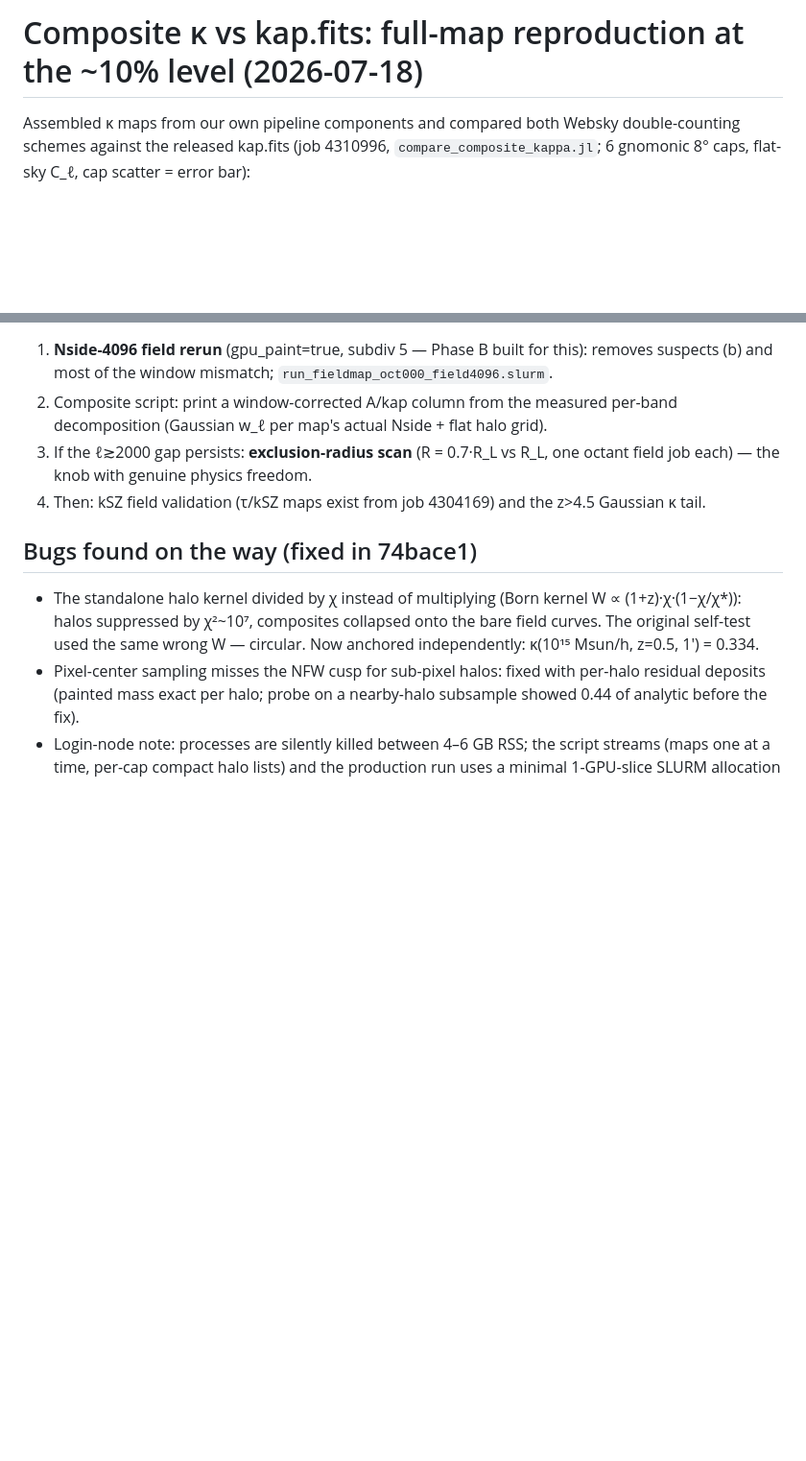
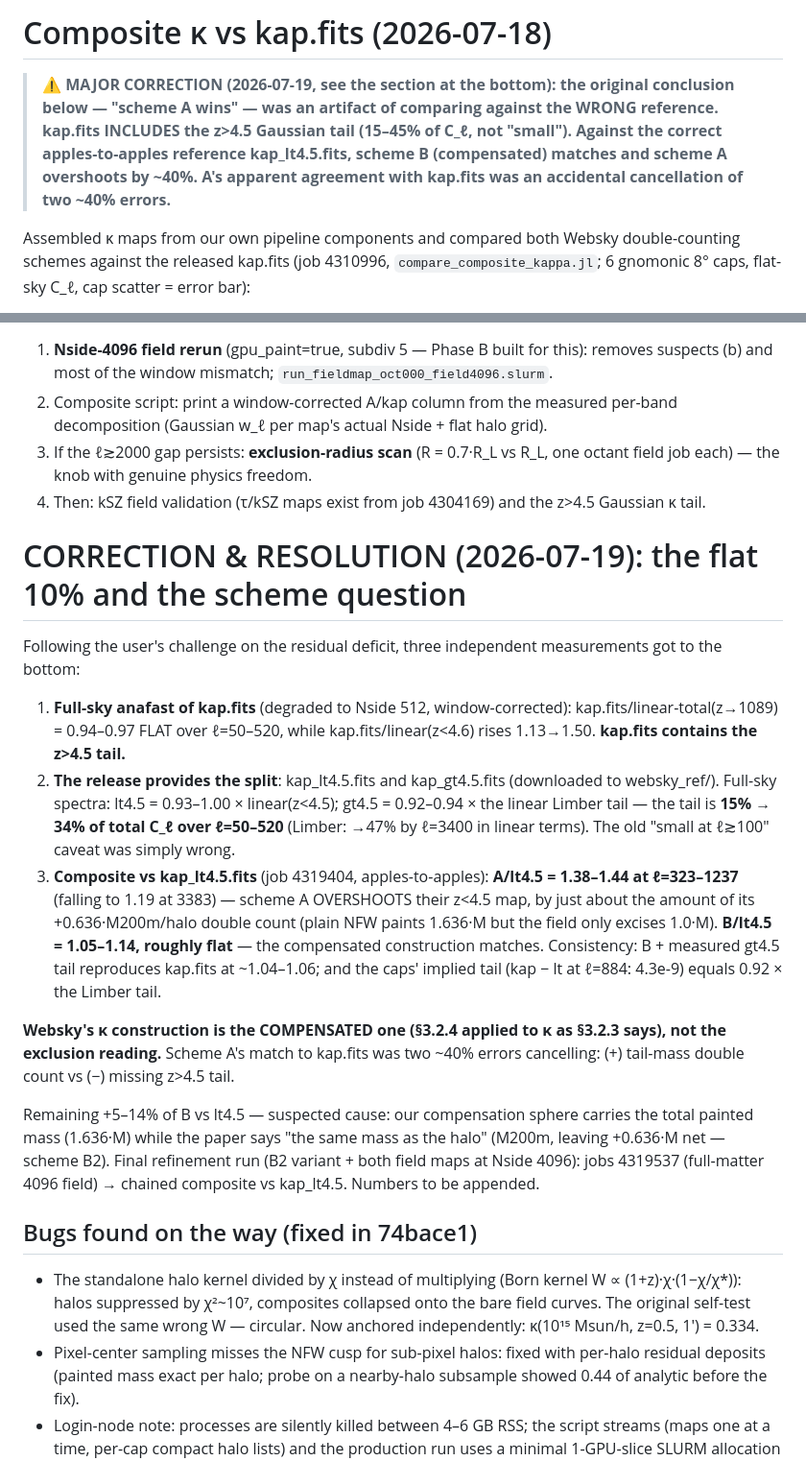
Before and after one commit to guanyilun/PeakPatch.jl, a Markdown page: validation/websky_6144/COMPOSITE_KAPPA_2026-07-18.md, 2 parts joined by grey strips. Shown at 96% size. Drawn GitHub-style; blank space fills up the shorter version.

Commit message:
CORRECTION: Websky kappa uses the COMPENSATED construction; 'scheme A wins' was two ~40% errors cancelling
Full-sky anafast: kap.fits = 0.94-0.97 x linear-total -> it CONTAINS the z>4.5
tail (15-34% of C_l at l=50-520, not 'small'). The release provides the split
(kap_lt4.5/kap_gt4.5, both spectrally verified vs Limber). Apples-to-apples vs
kap_lt4.5: A = 1.38-1.44 (NFW-tail double-count overshoot), B = 1.05-1.14
(match). B + measured tail = 1.04-1.06 x kap.fits. Final B2 refinement chained
after job 4319537.

```diff
--- a/validation/websky_6144/COMPOSITE_KAPPA_2026-07-18.md
+++ b/validation/websky_6144/COMPOSITE_KAPPA_2026-07-18.md
@@ -1,4 +1,11 @@
-# Composite κ vs kap.fits: full-map reproduction at the ~10% level (2026-07-18)
+# Composite κ vs kap.fits (2026-07-18)
+
+> **⚠️ MAJOR CORRECTION (2026-07-19, see the section at the bottom): the original
+> conclusion below — "scheme A wins" — was an artifact of comparing against the WRONG
+> reference. kap.fits INCLUDES the z>4.5 Gaussian tail (15–45% of C_ℓ, not "small").
+> Against the correct apples-to-apples reference kap_lt4.5.fits, scheme B
+> (compensated) matches and scheme A overshoots by ~40%. A's apparent agreement with
+> kap.fits was an accidental cancellation of two ~40% errors.**
 
 Assembled κ maps from our own pipeline components and compared both Websky
 double-counting schemes against the released kap.fits (job 4310996,
@@ -64,6 +71,37 @@ double-counting schemes against the released kap.fits (job 4310996,
 4. Then: kSZ field validation (τ/kSZ maps exist from job 4304169) and the z>4.5
    Gaussian κ tail.
 
+# CORRECTION & RESOLUTION (2026-07-19): the flat 10% and the scheme question
+
+Following the user's challenge on the residual deficit, three independent
+measurements got to the bottom:
+
+1. **Full-sky anafast of kap.fits** (degraded to Nside 512, window-corrected):
+   kap.fits/linear-total(z→1089) = 0.94–0.97 FLAT over ℓ=50–520, while
+   kap.fits/linear(z<4.6) rises 1.13→1.50. **kap.fits contains the z>4.5 tail.**
+2. **The release provides the split**: kap_lt4.5.fits and kap_gt4.5.fits
+   (downloaded to websky_ref/). Full-sky spectra: lt4.5 = 0.93–1.00 × linear(z<4.5);
+   gt4.5 = 0.92–0.94 × the linear Limber tail — the tail is **15% → 34% of total C_ℓ
+   over ℓ=50–520** (Limber: →47% by ℓ=3400 in linear terms). The old "small at
+   ℓ≳100" caveat was simply wrong.
+3. **Composite vs kap_lt4.5.fits** (job 4319404, apples-to-apples):
+   **A/lt4.5 = 1.38–1.44 at ℓ=323–1237** (falling to 1.19 at 3383) — scheme A
+   OVERSHOOTS their z<4.5 map, by just about the amount of its +0.636·M200m/halo
+   double count (plain NFW paints 1.636·M but the field only excises 1.0·M).
+   **B/lt4.5 = 1.05–1.14, roughly flat** — the compensated construction matches.
+   Consistency: B + measured gt4.5 tail reproduces kap.fits at ~1.04–1.06; and the
+   caps' implied tail (kap − lt at ℓ=884: 4.3e-9) equals 0.92 × the Limber tail.
+
+**Websky's κ construction is the COMPENSATED one (§3.2.4 applied to κ as §3.2.3
+says), not the exclusion reading.** Scheme A's match to kap.fits was two ~40% errors
+cancelling: (+) tail-mass double count vs (−) missing z>4.5 tail.
+
+Remaining +5–14% of B vs lt4.5 — suspected cause: our compensation sphere carries
+the total painted mass (1.636·M) while the paper says "the same mass as the halo"
+(M200m, leaving +0.636·M net — scheme B2). Final refinement run (B2 variant + both
+field maps at Nside 4096): jobs 4319537 (full-matter 4096 field) → chained composite
+vs kap_lt4.5. Numbers to be appended.
+
 ## Bugs found on the way (fixed in 74bace1)
 
 - The standalone halo kernel divided by χ instead of multiplying (Born kernel
```
